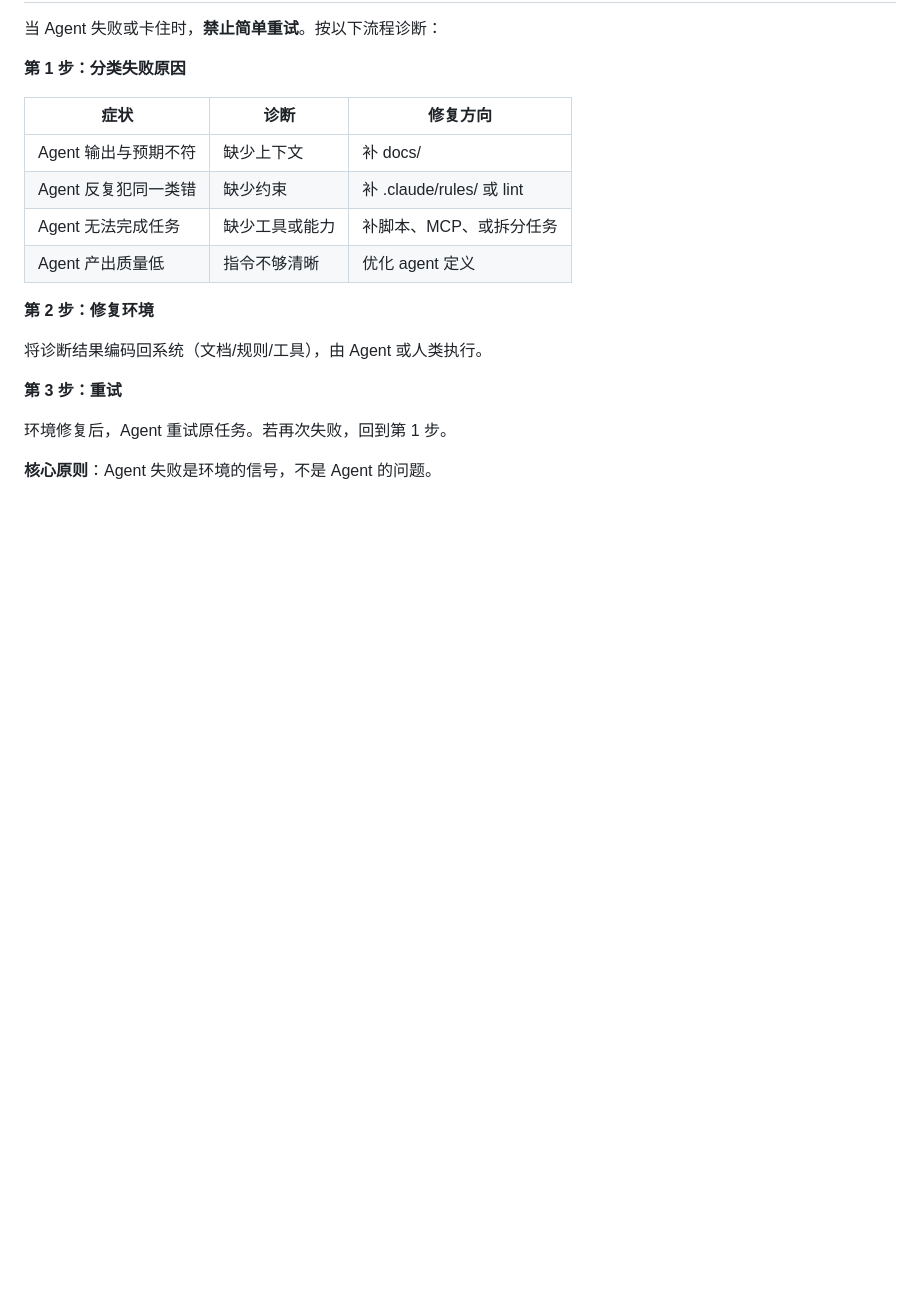
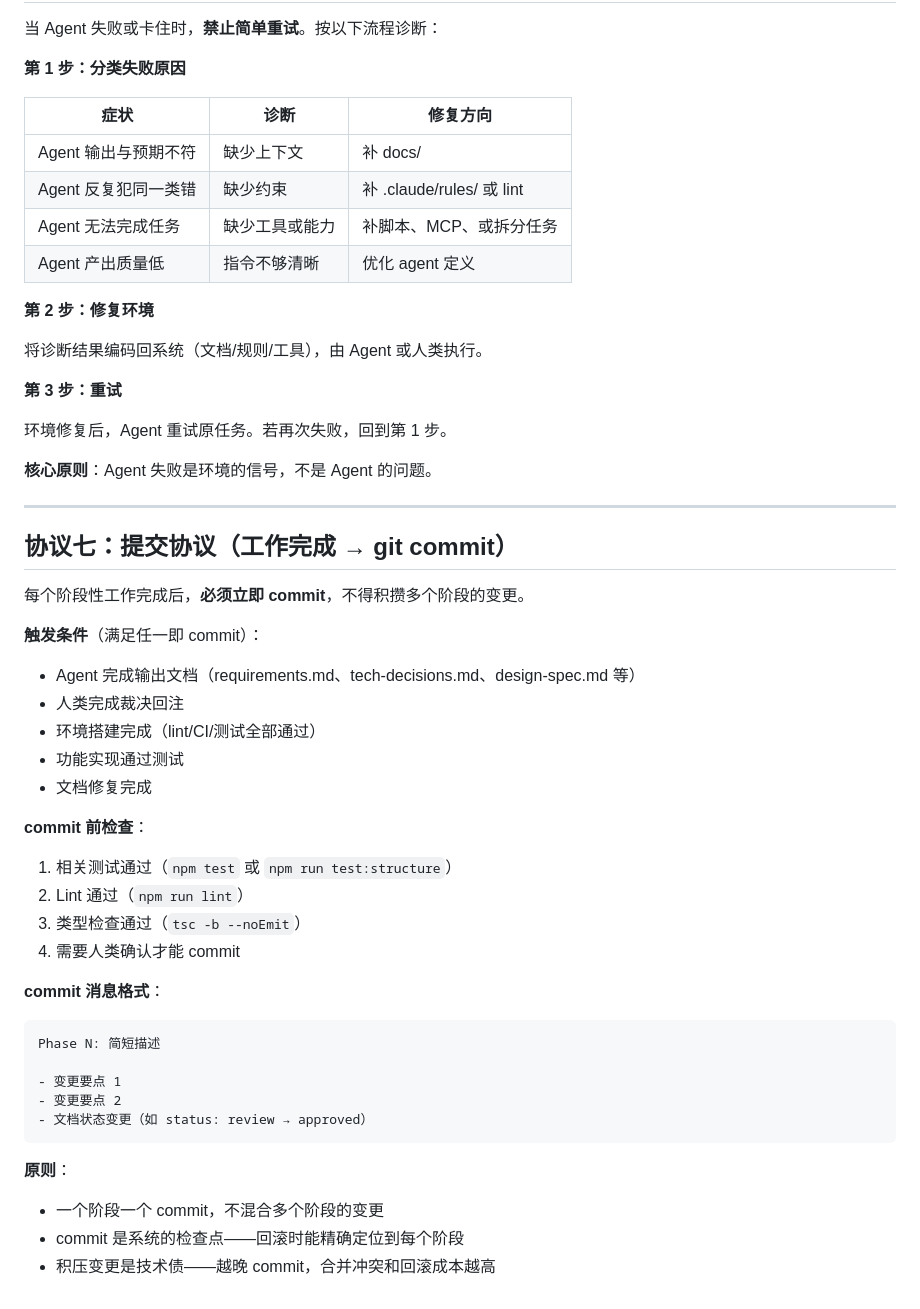
Before and after one commit to Aryous/Mojian, a Markdown page: .claude/rules/protocols.md, the part around the change. Drawn GitHub-style; blank space fills up the shorter version.

Commit message:
补充协议七：提交纪律——完成即 commit
Phase 1-3 混合提交暴露了缺失的 commit 规则。
新增协议七定义触发条件、前置检查和消息格式，
编码为中约束（.claude/rules/），所有 Agent 自动注入。

Co-Authored-By: Claude Opus 4.6 <noreply@anthropic.com>

````diff
--- a/.claude/rules/protocols.md
+++ b/.claude/rules/protocols.md
@@ -143,3 +143,36 @@ Agent 启动前应读取 QUALITY_SCORE.md 检查总分。
 环境修复后，Agent 重试原任务。若再次失败，回到第 1 步。
 
 **核心原则**：Agent 失败是环境的信号，不是 Agent 的问题。
+
+---
+
+## 协议七：提交协议（工作完成 → git commit）
+
+每个阶段性工作完成后，**必须立即 commit**，不得积攒多个阶段的变更。
+
+**触发条件**（满足任一即 commit）：
+- Agent 完成输出文档（requirements.md、tech-decisions.md、design-spec.md 等）
+- 人类完成裁决回注
+- 环境搭建完成（lint/CI/测试全部通过）
+- 功能实现通过测试
+- 文档修复完成
+
+**commit 前检查**：
+1. 相关测试通过（`npm test` 或 `npm run test:structure`）
+2. Lint 通过（`npm run lint`）
+3. 类型检查通过（`tsc -b --noEmit`）
+4. 需要人类确认才能 commit
+
+**commit 消息格式**：
+```
+Phase N: 简短描述
+
+- 变更要点 1
+- 变更要点 2
+- 文档状态变更（如 status: review → approved）
+```
+
+**原则**：
+- 一个阶段一个 commit，不混合多个阶段的变更
+- commit 是系统的检查点——回滚时能精确定位到每个阶段
+- 积压变更是技术债——越晚 commit，合并冲突和回滚成本越高
````
Also changed, not shown: CLAUDE.md (+1 -0 lines).
